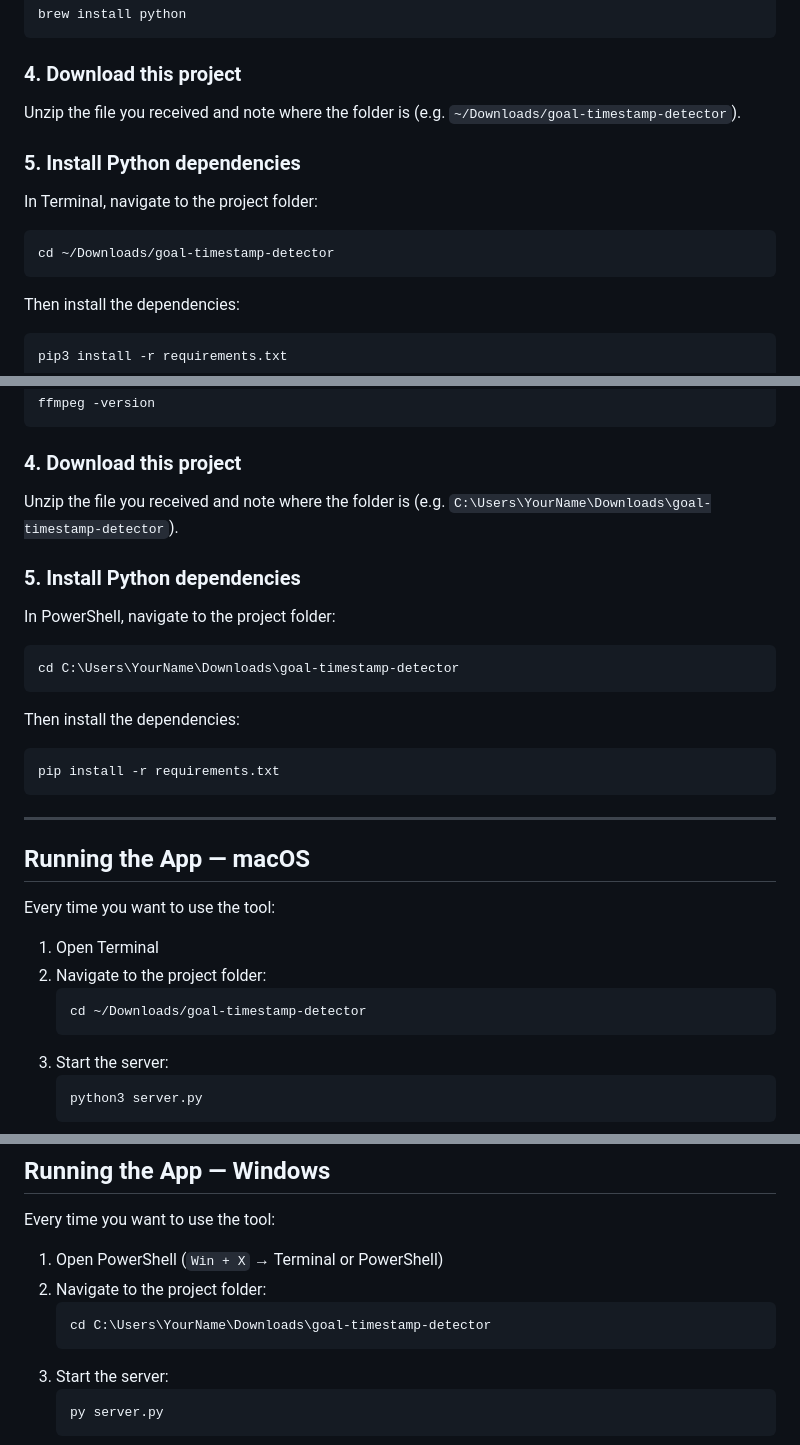
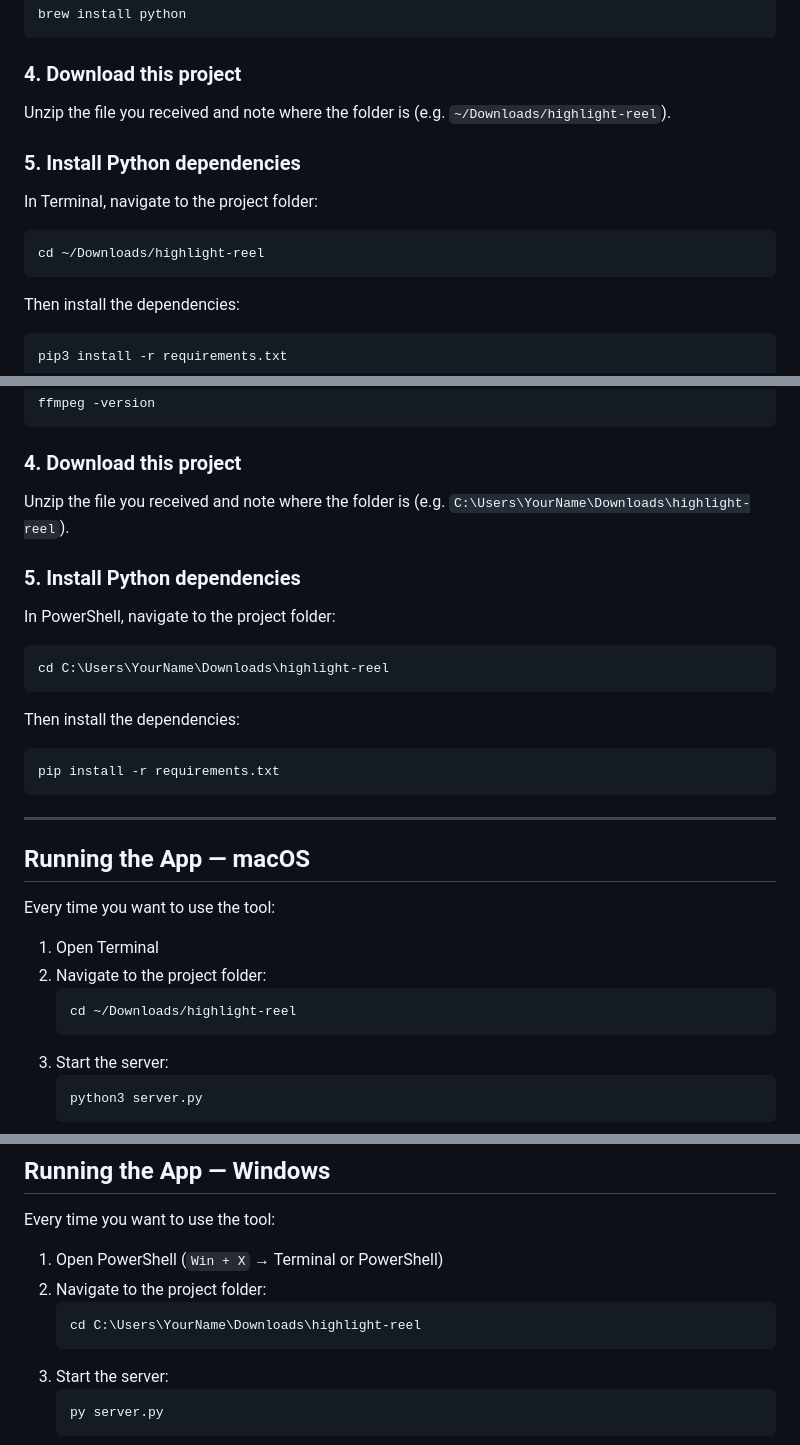
Before and after one commit to cdeck95/highlight-reel, a Markdown page: README.md, 3 parts joined by grey strips. Rendered like a GitHub page.

````diff
--- a/README.md
+++ b/README.md
@@ -72,14 +72,14 @@ brew install python
 
 ### 4. Download this project
 
-Unzip the file you received and note where the folder is (e.g. `~/Downloads/goal-timestamp-detector`).
+Unzip the file you received and note where the folder is (e.g. `~/Downloads/highlight-reel`).
 
 ### 5. Install Python dependencies
 
 In Terminal, navigate to the project folder:
 
 ```
-cd ~/Downloads/goal-timestamp-detector
+cd ~/Downloads/highlight-reel
 ```
 
 Then install the dependencies:
@@ -122,14 +122,14 @@ ffmpeg -version
 
 ### 4. Download this project
 
-Unzip the file you received and note where the folder is (e.g. `C:\Users\YourName\Downloads\goal-timestamp-detector`).
+Unzip the file you received and note where the folder is (e.g. `C:\Users\YourName\Downloads\highlight-reel`).
 
 ### 5. Install Python dependencies
 
 In PowerShell, navigate to the project folder:
 
 ```
-cd C:\Users\YourName\Downloads\goal-timestamp-detector
+cd C:\Users\YourName\Downloads\highlight-reel
 ```
 
 Then install the dependencies:
@@ -147,7 +147,7 @@ Every time you want to use the tool:
 1. Open Terminal
 2. Navigate to the project folder:
    ```
-   cd ~/Downloads/goal-timestamp-detector
+   cd ~/Downloads/highlight-reel
    ```
 3. Start the server:
    ```
@@ -166,7 +166,7 @@ Every time you want to use the tool:
 1. Open PowerShell (`Win + X` → Terminal or PowerShell)
 2. Navigate to the project folder:
    ```
-   cd C:\Users\YourName\Downloads\goal-timestamp-detector
+   cd C:\Users\YourName\Downloads\highlight-reel
    ```
 3. Start the server:
    ```
````
